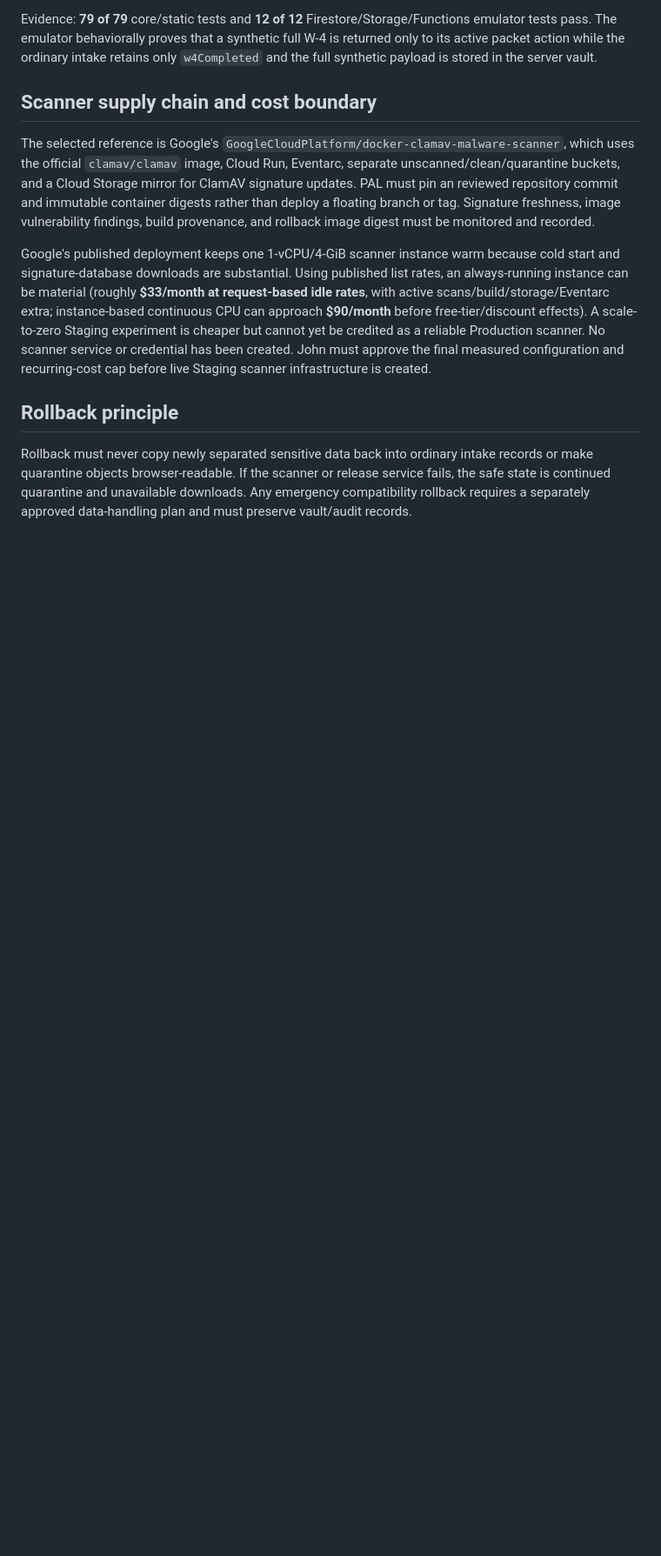
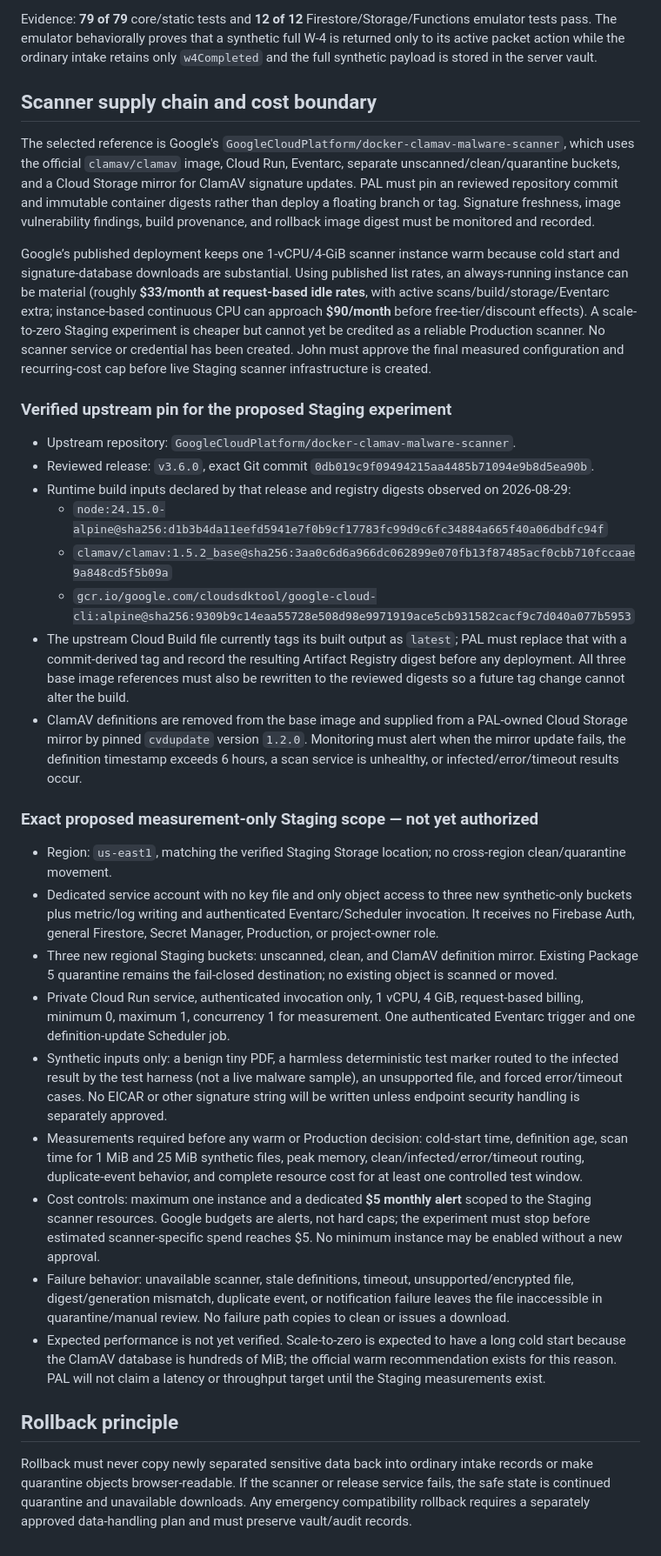
Before and after one commit to Pennjohn12/PAL-SAFETY-HUB, a Markdown page: PAL_CONTROL/SENSITIVE_VAULT_DESIGN.md, the part around the change. Shown at 87% size. Rendered like a GitHub page; blank space fills up the shorter version.

Commit message:
Pin Package 6 scanner measurement design

```diff
--- a/PAL_CONTROL/SENSITIVE_VAULT_DESIGN.md
+++ b/PAL_CONTROL/SENSITIVE_VAULT_DESIGN.md
@@ -64,7 +64,30 @@ Evidence: **79 of 79** core/static tests and **12 of 12** Firestore/Storage/Func
 
 The selected reference is Google's `GoogleCloudPlatform/docker-clamav-malware-scanner`, which uses the official `clamav/clamav` image, Cloud Run, Eventarc, separate unscanned/clean/quarantine buckets, and a Cloud Storage mirror for ClamAV signature updates. PAL must pin an reviewed repository commit and immutable container digests rather than deploy a floating branch or tag. Signature freshness, image vulnerability findings, build provenance, and rollback image digest must be monitored and recorded.
 
-Google's published deployment keeps one 1-vCPU/4-GiB scanner instance warm because cold start and signature-database downloads are substantial. Using published list rates, an always-running instance can be material (roughly **$33/month at request-based idle rates**, with active scans/build/storage/Eventarc extra; instance-based continuous CPU can approach **$90/month** before free-tier/discount effects). A scale-to-zero Staging experiment is cheaper but cannot yet be credited as a reliable Production scanner. No scanner service or credential has been created. John must approve the final measured configuration and recurring-cost cap before live Staging scanner infrastructure is created.
+Google’s published deployment keeps one 1-vCPU/4-GiB scanner instance warm because cold start and signature-database downloads are substantial. Using published list rates, an always-running instance can be material (roughly **$33/month at request-based idle rates**, with active scans/build/storage/Eventarc extra; instance-based continuous CPU can approach **$90/month** before free-tier/discount effects). A scale-to-zero Staging experiment is cheaper but cannot yet be credited as a reliable Production scanner. No scanner service or credential has been created. John must approve the final measured configuration and recurring-cost cap before live Staging scanner infrastructure is created.
+
+### Verified upstream pin for the proposed Staging experiment
+
+- Upstream repository: `GoogleCloudPlatform/docker-clamav-malware-scanner`.
+- Reviewed release: `v3.6.0`, exact Git commit `0db019c9f09494215aa4485b71094e9b8d5ea90b`.
+- Runtime build inputs declared by that release and registry digests observed on 2026-08-29:
+  - `node:24.15.0-alpine@sha256:d1b3b4da11eefd5941e7f0b9cf17783fc99d9c6fc34884a665f40a06dbdfc94f`
+  - `clamav/clamav:1.5.2_base@sha256:3aa0c6d6a966dc062899e070fb13f87485acf0cbb710fccaae9a848cd5f5b09a`
+  - `gcr.io/google.com/cloudsdktool/google-cloud-cli:alpine@sha256:9309b9c14eaa55728e508d98e9971919ace5cb931582cacf9c7d040a077b5953`
+- The upstream Cloud Build file currently tags its built output as `latest`; PAL must replace that with a commit-derived tag and record the resulting Artifact Registry digest before any deployment. All three base image references must also be rewritten to the reviewed digests so a future tag change cannot alter the build.
+- ClamAV definitions are removed from the base image and supplied from a PAL-owned Cloud Storage mirror by pinned `cvdupdate` version `1.2.0`. Monitoring must alert when the mirror update fails, the definition timestamp exceeds 6 hours, a scan service is unhealthy, or infected/error/timeout results occur.
+
+### Exact proposed measurement-only Staging scope — not yet authorized
+
+- Region: `us-east1`, matching the verified Staging Storage location; no cross-region clean/quarantine movement.
+- Dedicated service account with no key file and only object access to three new synthetic-only buckets plus metric/log writing and authenticated Eventarc/Scheduler invocation. It receives no Firebase Auth, general Firestore, Secret Manager, Production, or project-owner role.
+- Three new regional Staging buckets: unscanned, clean, and ClamAV definition mirror. Existing Package 5 quarantine remains the fail-closed destination; no existing object is scanned or moved.
+- Private Cloud Run service, authenticated invocation only, 1 vCPU, 4 GiB, request-based billing, minimum 0, maximum 1, concurrency 1 for measurement. One authenticated Eventarc trigger and one definition-update Scheduler job.
+- Synthetic inputs only: a benign tiny PDF, a harmless deterministic test marker routed to the infected result by the test harness (not a live malware sample), an unsupported file, and forced error/timeout cases. No EICAR or other signature string will be written unless endpoint security handling is separately approved.
+- Measurements required before any warm or Production decision: cold-start time, definition age, scan time for 1 MiB and 25 MiB synthetic files, peak memory, clean/infected/error/timeout routing, duplicate-event behavior, and complete resource cost for at least one controlled test window.
+- Cost controls: maximum one instance and a dedicated **$5 monthly alert** scoped to the Staging scanner resources. Google budgets are alerts, not hard caps; the experiment must stop before estimated scanner-specific spend reaches $5. No minimum instance may be enabled without a new approval.
+- Failure behavior: unavailable scanner, stale definitions, timeout, unsupported/encrypted file, digest/generation mismatch, duplicate event, or notification failure leaves the file inaccessible in quarantine/manual review. No failure path copies to clean or issues a download.
+- Expected performance is not yet verified. Scale-to-zero is expected to have a long cold start because the ClamAV database is hundreds of MiB; the official warm recommendation exists for this reason. PAL will not claim a latency or throughput target until the Staging measurements exist.
 
 ## Rollback principle
 
```
